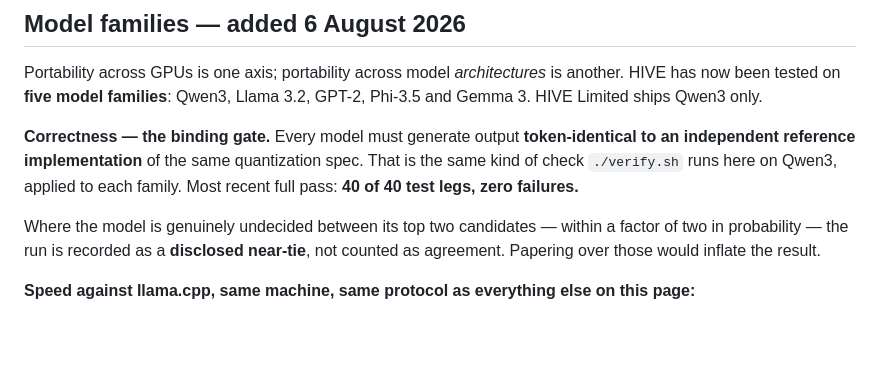
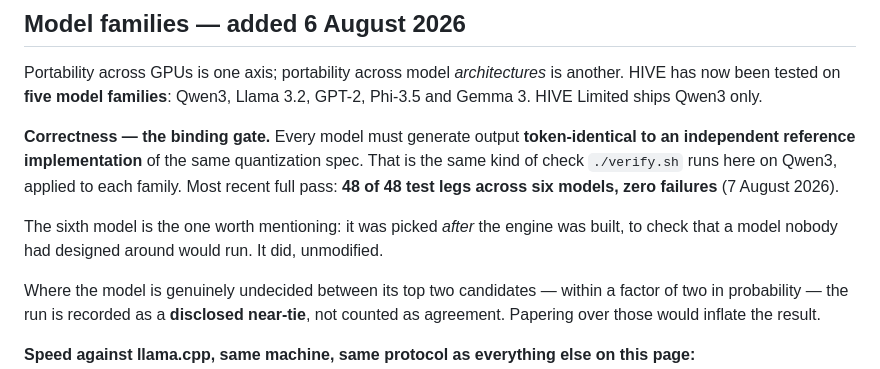
Before and after one commit to Questeria/HIVE-Limited, a Markdown page: REFERENCE.md, the part around one of its changes. GitHub-like rendering; blank space fills up the shorter version.

Commit message:
REFERENCE: latest correctness pass is 48/48 across six models
Supersedes the 40/40 figure published yesterday. The sixth model was chosen
after the engine was built, to check that a model nobody had designed around
would run; it did, unmodified.

Results only -- no code, no methods.

Co-Authored-By: Claude Fable 5 <noreply@anthropic.com>

```diff
--- a/REFERENCE.md
+++ b/REFERENCE.md
@@ -142,7 +142,10 @@ Gemma 3. HIVE Limited ships Qwen3 only.
 **Correctness — the binding gate.** Every model must generate output **token-identical to
 an independent reference implementation** of the same quantization spec. That is the same
 kind of check `./verify.sh` runs here on Qwen3, applied to each family. Most recent full
-pass: **40 of 40 test legs, zero failures.**
+pass: **48 of 48 test legs across six models, zero failures** (7 August 2026).
+
+The sixth model is the one worth mentioning: it was picked *after* the engine was built,
+to check that a model nobody had designed around would run. It did, unmodified.
 
 Where the model is genuinely undecided between its top two candidates — within a factor of
 two in probability — the run is recorded as a **disclosed near-tie**, not counted as
```
Also changed, not shown: other parts of REFERENCE.md (+1 -1 lines).
